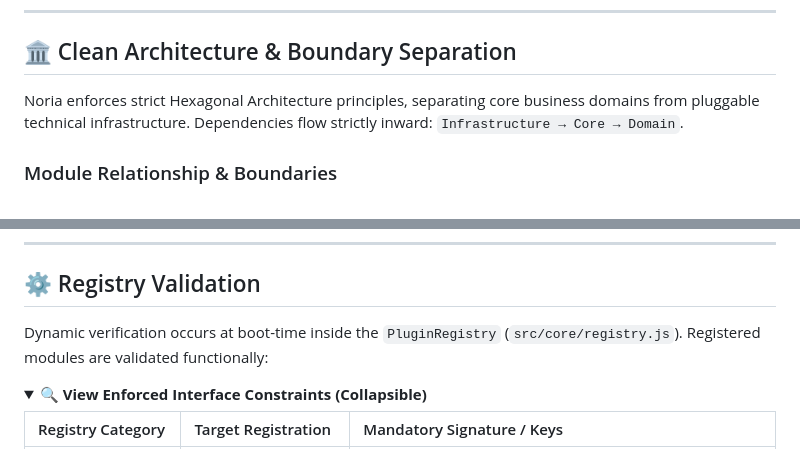
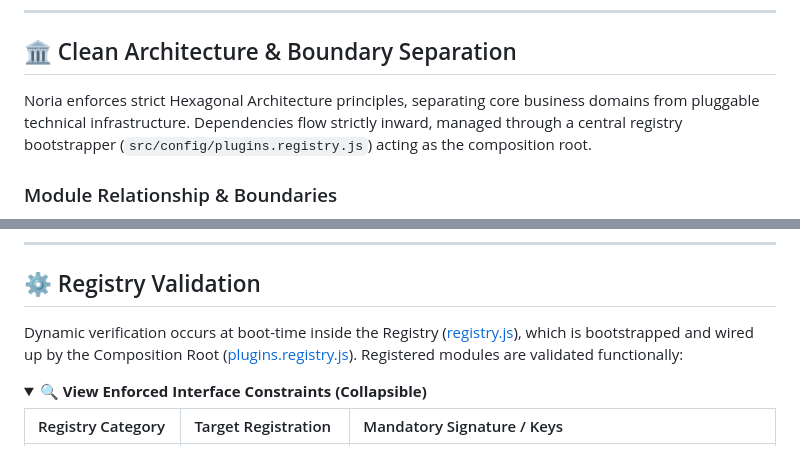
Before and after one commit to AhmadHassan-BTed/Noria, a Markdown page: README.md, 2 parts joined by grey strips. Drawn GitHub-style; folded sections open.

Commit message:
docs: update architecture diagrams, registry references, and changelog for hexagonal refactoring

```diff
--- a/README.md
+++ b/README.md
@@ -29,7 +29,7 @@ Opportunities define careers, yet discovery remains a chaotic manual process. No
 
 ## 🏛️ Clean Architecture & Boundary Separation
 
-Noria enforces strict Hexagonal Architecture principles, separating core business domains from pluggable technical infrastructure. Dependencies flow strictly inward: `Infrastructure → Core → Domain`.
+Noria enforces strict Hexagonal Architecture principles, separating core business domains from pluggable technical infrastructure. Dependencies flow strictly inward, managed through a central registry bootstrapper (`src/config/plugins.registry.js`) acting as the composition root.
 
 ### Module Relationship & Boundaries
 
@@ -108,7 +114,7 @@ sequenceDiagram
 
 ## ⚙️ Registry Validation
 
-Dynamic verification occurs at boot-time inside the `PluginRegistry` (`src/core/registry.js`). Registered modules are validated functionally:
+Dynamic verification occurs at boot-time inside the Registry ([registry.js](file:///p:/noria/src/core/registry.js)), which is bootstrapped and wired up by the Composition Root ([plugins.registry.js](file:///p:/noria/src/config/plugins.registry.js)). Registered modules are validated functionally:
 
 <details>
 <summary><b>🔍 View Enforced Interface Constraints (Collapsible)</b></summary>
```
Also changed, not shown: other parts of README.md (+9 -3 lines), docs/ARCHITECTURE.md (+16 -17 lines), docs/CHANGELOG.md (+7 -0 lines).
